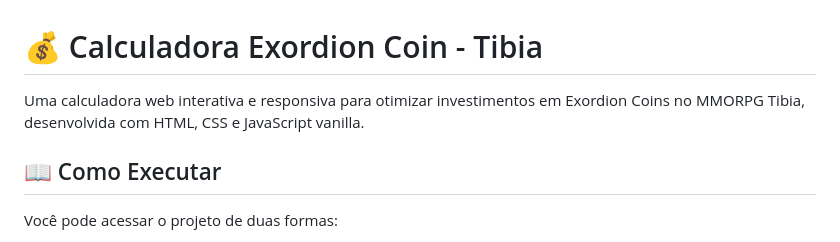
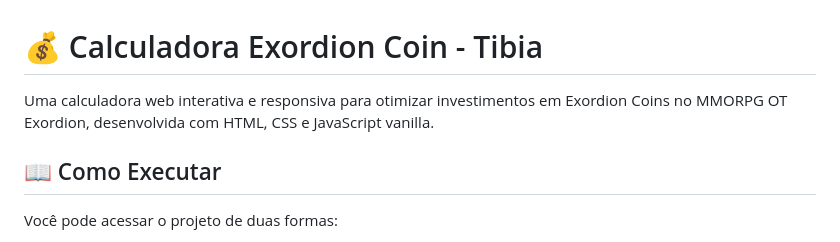
Before and after one commit to TSB89/calculadora-coin-exordion, a Markdown page: README.md, the part around the change. GitHub-like rendering.

```diff
--- a/README.md
+++ b/README.md
@@ -1,6 +1,6 @@
 # 💰 Calculadora Exordion Coin - Tibia
 
-Uma calculadora web interativa e responsiva para otimizar investimentos em Exordion Coins no MMORPG Tibia, desenvolvida com HTML, CSS e JavaScript vanilla.
+Uma calculadora web interativa e responsiva para otimizar investimentos em Exordion Coins no MMORPG OT Exordion, desenvolvida com HTML, CSS e JavaScript vanilla.
 
 ## 📖 Como Executar
 Você pode acessar o projeto de duas formas:
```
